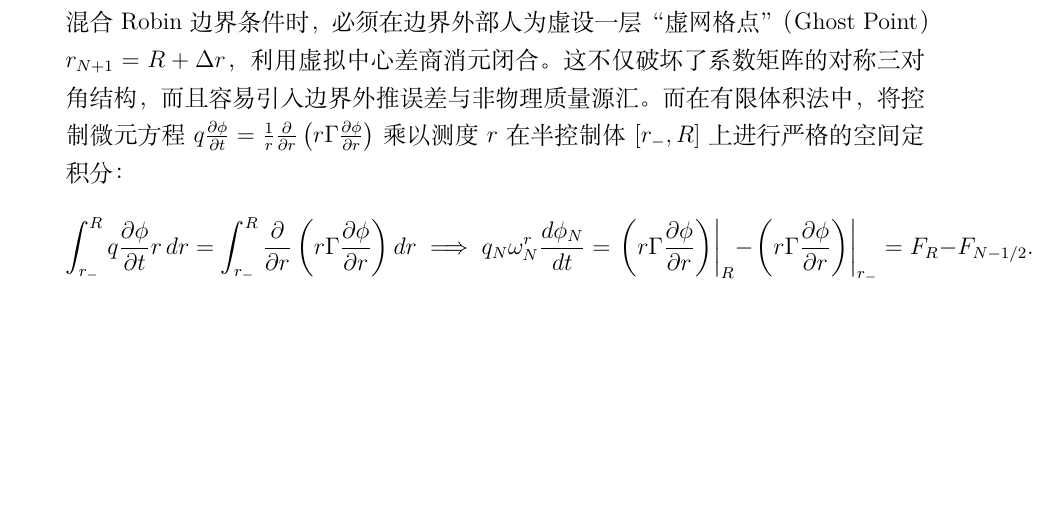
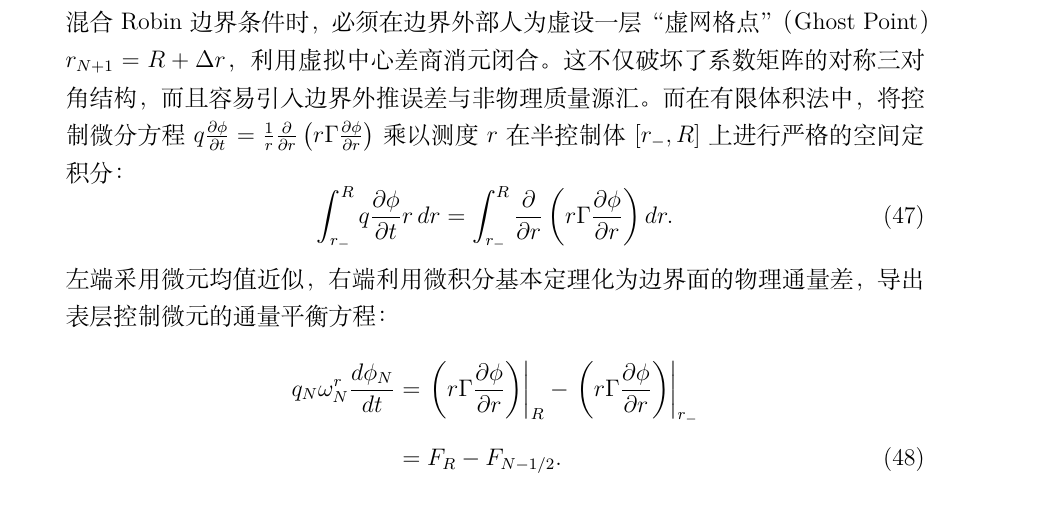
Before and after one commit to Comet966/MM_AA, a LaTeX document (A1_1/A题_支撑材料/report/paper.tex): part of page 13 of 27, cut so that both start at the same text, the shorter picture padded with empty space. Compiled offline with XeLaTeX.

Commit message:
style(model): split boundary integral and flux balance in equation (47) into vertical multi-line layout

```diff
--- a/A1_1/A题_支撑材料/report/paper.tex
+++ b/A1_1/A题_支撑材料/report/paper.tex
@@ -428,10 +428,15 @@ q_i\omega_i^r\frac{d\phi_i}{dt} = \left.r\Gamma\frac{\partial\phi}{\partial r}\r
 
   \textbf{“守恒嵌入”的本质与严格控制体推导}：
   在传统有限差分法（FDM）中，处理此类混合 Robin 边界条件时，必须在边界外部人为虚设一层“虚网格点”（Ghost Point）$r_{N+1}=R+\Delta r$，利用虚拟中心差商消元闭合。这不仅破坏了系数矩阵的对称三对角结构，而且容易引入边界外推误差与非物理质量源汇。
-  而在有限体积法中，将控制微元方程 $q\frac{\partial\phi}{\partial t} = \frac{1}{r}\frac{\partial}{\partial r}\left(r\Gamma\frac{\partial\phi}{\partial r}\right)$ 乘以测度 $r$ 在半控制体 $[r_-, R]$ 上进行严格的空间定积分：
+  而在有限体积法中，将控制微分方程 $q\frac{\partial\phi}{\partial t} = \frac{1}{r}\frac{\partial}{\partial r}\left(r\Gamma\frac{\partial\phi}{\partial r}\right)$ 乘以测度 $r$ 在半控制体 $[r_-, R]$ 上进行严格的空间定积分：
   \begin{equation}
-  \int_{r_-}^R q\frac{\partial\phi}{\partial t}r\,dr = \int_{r_-}^R \frac{\partial}{\partial r}\left(r\Gamma\frac{\partial\phi}{\partial r}\right)dr \implies q_N\omega_N^r\frac{d\phi_N}{dt} = \left.\left(r\Gamma\frac{\partial\phi}{\partial r}\right)\right|_{R} - \left.\left(r\Gamma\frac{\partial\phi}{\partial r}\right)\right|_{r_-} = F_R - F_{N-1/2}.
+  \int_{r_-}^R q\frac{\partial\phi}{\partial t}r\,dr = \int_{r_-}^R \frac{\partial}{\partial r}\left(r\Gamma\frac{\partial\phi}{\partial r}\right)dr.
   \end{equation}
+  左端采用微元均值近似，右端利用微积分基本定理化为边界面的物理通量差，导出表层控制微元的通量平衡方程：
+  \begin{align}
+  q_N\omega_N^r\frac{d\phi_N}{dt} &= \left.\left(r\Gamma\frac{\partial\phi}{\partial r}\right)\right|_{R} - \left.\left(r\Gamma\frac{\partial\phi}{\partial r}\right)\right|_{r_-} \notag\\[4pt]
+  &= F_R - F_{N-1/2}.\label{eq:surface_balance}
+  \end{align}
   此时，\textbf{表面 Robin 条件不是作为额外的代数约束，而是直接作为微元外边界面通量 $F_R$ 的解析物理表达式代入微元守恒平衡式中}！这就是有限体积法特有的“无损守恒嵌入”。
 
   分别代入热、质系统的物理通量式\eqref{eq:f_inner_T}--\eqref{eq:f_outer_C}，并同除以几何测度 $\omega_N^r = \frac{1}{2}(R^2-r_-^2)$，即可严密推导得出最外层表面节点的常微分演化方程：
```
Also changed, not shown: A1_1/support_files/report/paper.tex (+7 -2 lines), A1_1/A题_药材烘干_论文.pdf.
